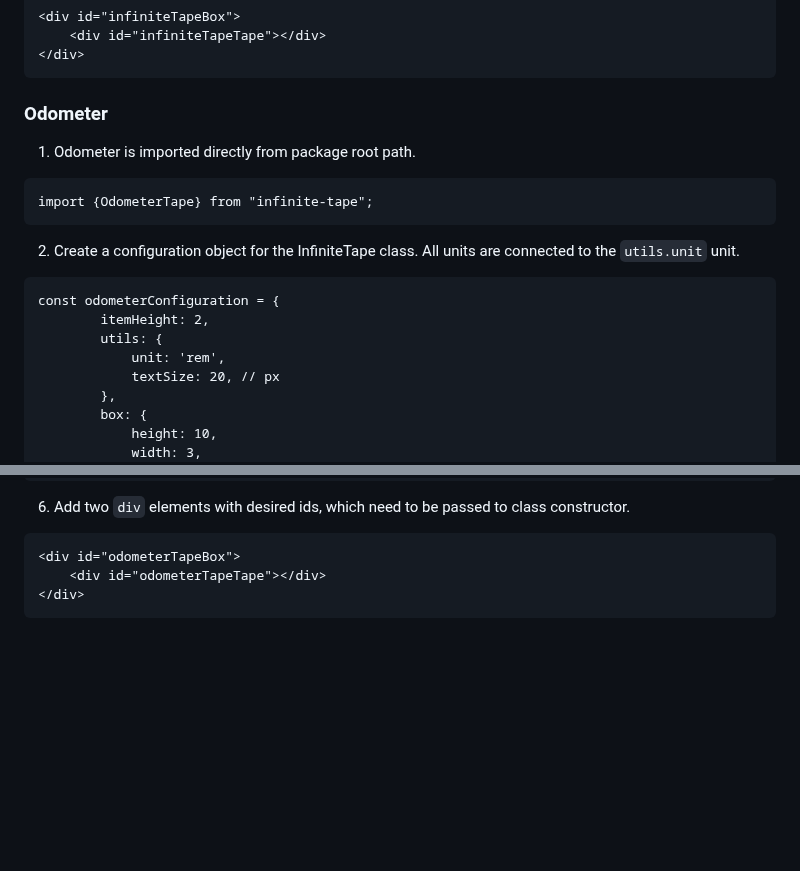
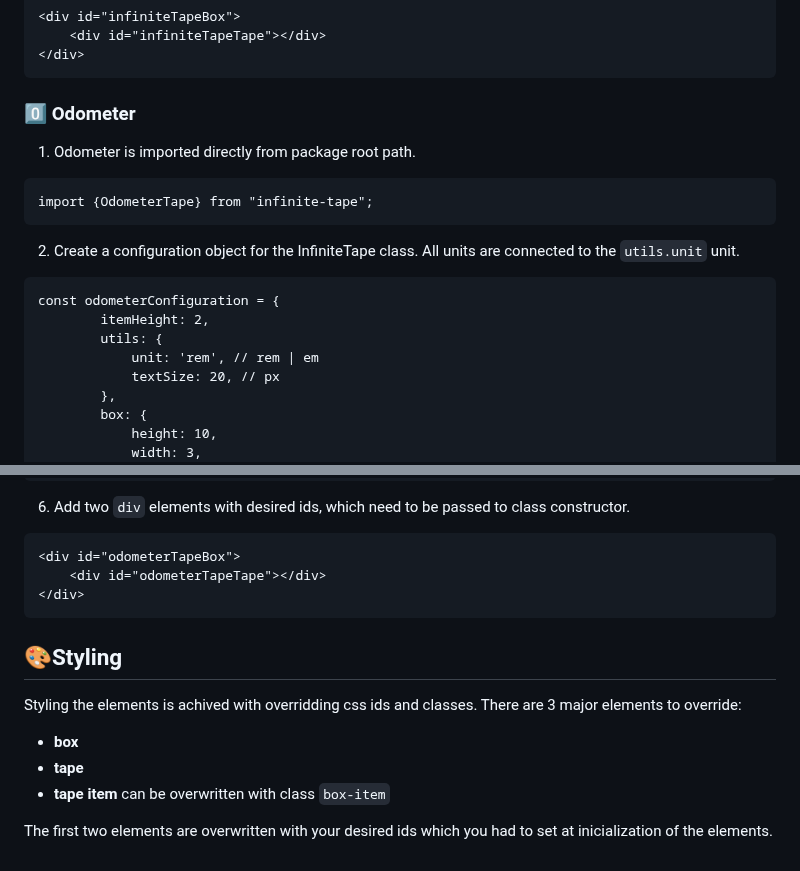
Before and after one commit to maaticlang/infinite-tape, a Markdown page: README.md, 2 parts joined by grey strips. Drawn GitHub-style; blank space fills up the shorter version.

Commit message:
#2 Update README.md

````diff
--- a/README.md
+++ b/README.md
@@ -95,7 +96,7 @@ document.addEventListener("infiniteTapeCurrentValue", (e) => {
 </div>
 ```
 
-### Odometer
+### 0️⃣ Odometer
 
 1. Odometer is imported directly from package root path.
 
@@ -109,7 +110,7 @@ import {OdometerTape} from "infinite-tape";
 const odometerConfiguration = {
         itemHeight: 2,
         utils: {
-            unit: 'rem',
+            unit: 'rem', // rem | em
             textSize: 20, // px
         },
         box: {
@@ -147,3 +148,12 @@ document.addEventListener("odometerCurrentValue", (e) => {
     <div id="odometerTapeTape"></div>
 </div>
 ```
+
+## 🎨Styling
+
+Styling the elements is achived with overridding css ids and classes. There are 3 major elements to override:
+- **box**
+- **tape**
+- **tape item** can be overwritten with class `box-item`
+
+The first two elements are overwritten with your desired ids which you had to set at inicialization of the elements.
````
Also changed, not shown: other parts of README.md (+16 -15 lines).
